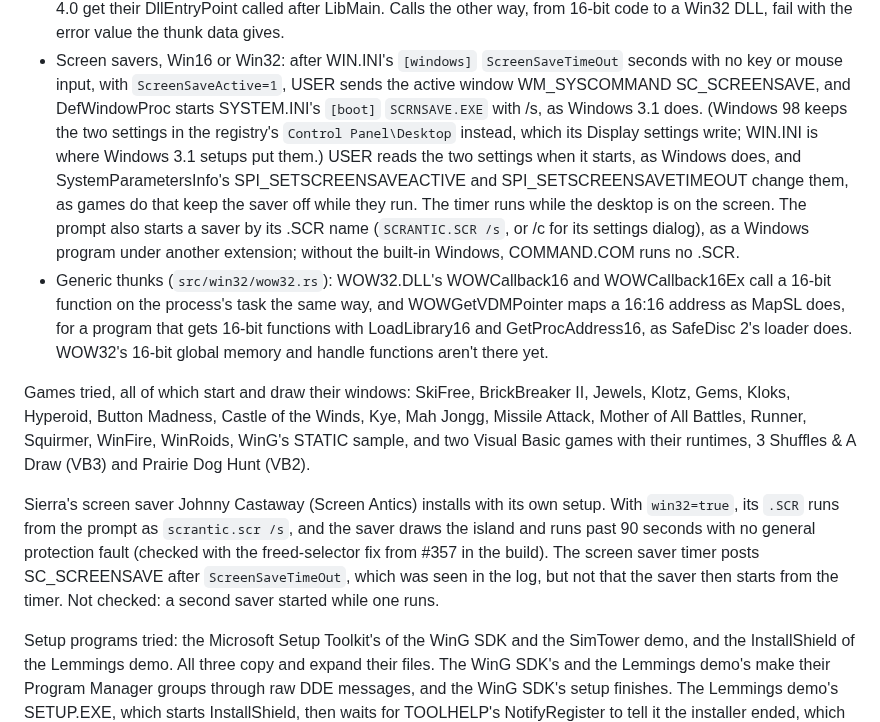
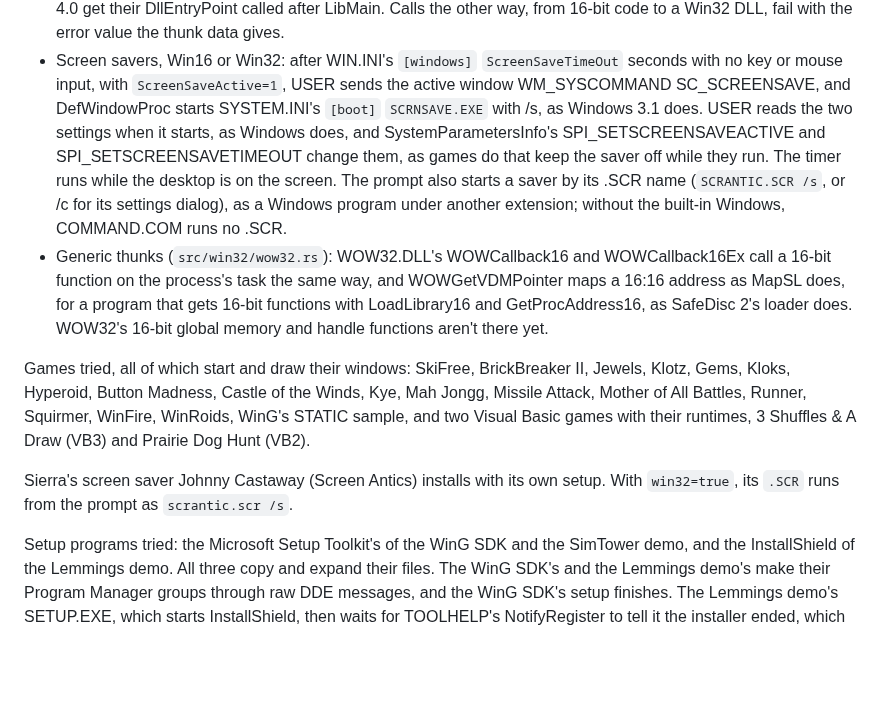
Before and after one commit to dividebysandwich/rust-dos, a Markdown page: docs/native-windows.md, the part around the change. GitHub-like rendering; blank space fills up the shorter version.

Commit message:
docs: keep the screen saver section to what a user can act on
Drop the test status for Johnny Castaway and the Windows 98 registry
claim, which nothing here checked. The docs keep the prompt run and the
timer's rule.

```diff
--- a/docs/native-windows.md
+++ b/docs/native-windows.md
@@ -905,17 +905,14 @@ What the layer has (`src/win16/`, with the NE parser in `crates/ne`):
   `ScreenSaveTimeOut` seconds with no key or mouse input, with
   `ScreenSaveActive=1`, USER sends the active window WM_SYSCOMMAND
   SC_SCREENSAVE, and DefWindowProc starts SYSTEM.INI's `[boot]`
-  `SCRNSAVE.EXE` with /s, as Windows 3.1 does. (Windows 98 keeps the
-  two settings in the registry's `Control Panel\Desktop` instead, which
-  its Display settings write; WIN.INI is where Windows 3.1 setups put
-  them.) USER reads the two settings when it starts, as Windows does,
-  and SystemParametersInfo's SPI_SETSCREENSAVEACTIVE and
-  SPI_SETSCREENSAVETIMEOUT change them, as games do that keep the saver
-  off while they run. The timer runs while the desktop is on the
-  screen. The prompt also starts a saver by its .SCR name
-  (`SCRANTIC.SCR /s`, or /c for its settings dialog), as a Windows
-  program under another extension; without the built-in Windows,
-  COMMAND.COM runs no .SCR.
+  `SCRNSAVE.EXE` with /s, as Windows 3.1 does. USER reads the two settings
+  when it starts, as Windows does, and SystemParametersInfo's
+  SPI_SETSCREENSAVEACTIVE and SPI_SETSCREENSAVETIMEOUT change them, as games
+  do that keep the saver off while they run. The timer runs while the
+  desktop is on the screen. The prompt also starts a saver by its .SCR name
+  (`SCRANTIC.SCR /s`, or /c for its settings dialog), as a Windows program
+  under another extension; without the built-in Windows, COMMAND.COM runs no
+  .SCR.
 - Generic thunks (`src/win32/wow32.rs`): WOW32.DLL's WOWCallback16 and
   WOWCallback16Ex call a 16-bit function on the process's task the same
   way, and WOWGetVDMPointer maps a 16:16 address as MapSL does, for a
@@ -932,12 +929,7 @@ and Prairie Dog Hunt (VB2).
 
 Sierra's screen saver Johnny Castaway (Screen Antics) installs with its
 own setup. With `win32=true`, its `.SCR` runs from the prompt as
-`scrantic.scr /s`, and the saver draws the island and runs past 90
-seconds with no general protection fault (checked with the freed-selector
-fix from #357 in the build). The screen saver timer posts SC_SCREENSAVE
-after `ScreenSaveTimeOut`, which was seen in the log, but not that the
-saver then starts from the timer. Not checked: a second saver started
-while one runs.
+`scrantic.scr /s`.
 
 Setup programs tried: the Microsoft Setup Toolkit's of the WinG SDK and
 the SimTower demo, and the InstallShield of the Lemmings demo. All three
```
